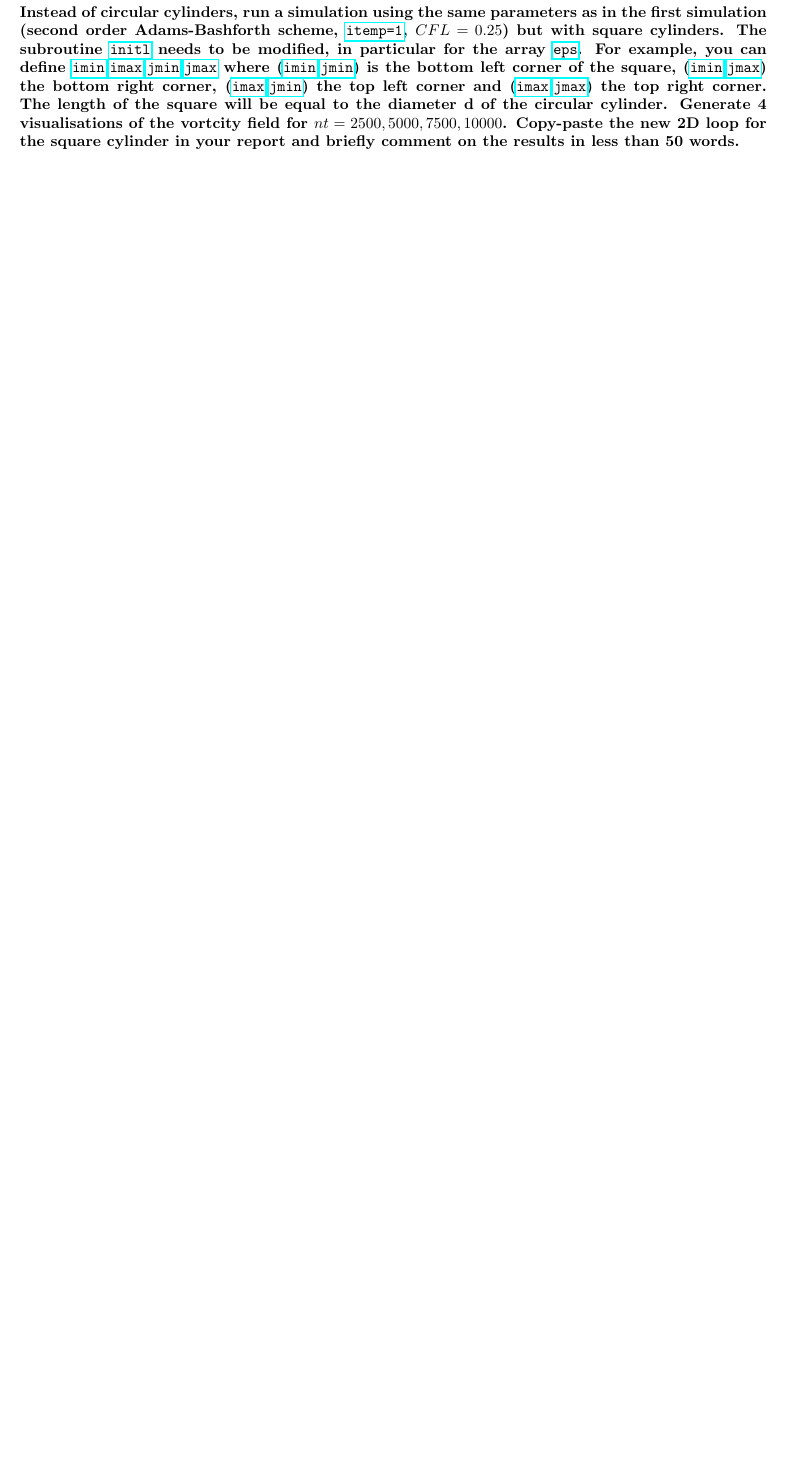
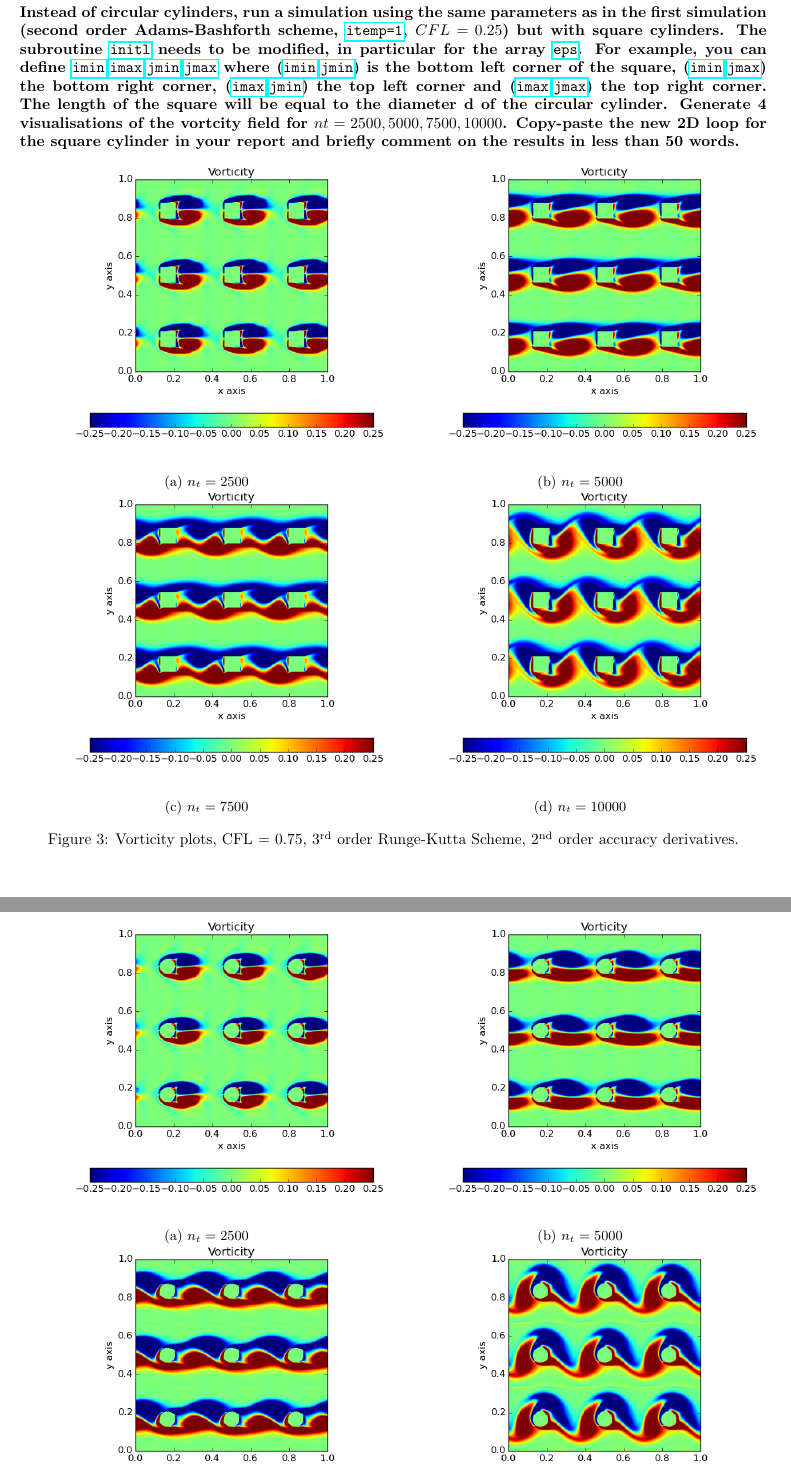
Before and after one commit to maxrobot/imperial, a LaTeX document (cw_2/report/01220997_cfd.tex): part of page 4 of 4 before the commit and two parts of pages 4 and 5 of 5 after it, the two joined at a grey line, cut so that both start at the same text, the shorter picture padded with empty space. The pictures show the PDF file cw_2/report/01220997_cfd.pdf that the author committed with the source.

Commit message:
code completed

```diff
--- a/cw_2/report/01220997_cfd.tex
+++ b/cw_2/report/01220997_cfd.tex
@@ -143,9 +143,44 @@ It is not possible to run the simulations with a CFL of 0.75.
 \section{}
 \textbf{Instead of circular cylinders, run a simulation using the same parameters as in the first simulation (second order Adams-Bashforth scheme, \url{itemp=1}, $CFL=0.25$) but with square cylinders. The subroutine \url{initl} needs to be modified, in particular for the array \url{eps}. For example, you can define \url{imin},\url{imax},\url{jmin},\url{jmax} where (\url{imin},\url{jmin}) is the bottom left corner of the square, (\url{imin},\url{jmax}) the bottom right corner, (\url{imax},\url{jmin}) the top left corner and (\url{imax},\url{jmax}) the top right corner. The length of the square will be equal to the diameter d of the circular cylinder. Generate 4 visualisations of the vortcity field for $nt = 2500, 5000, 7500, 10000$. Copy-paste the new 2D loop for the square cylinder in your report and briefly comment on the results in less than 50 words.}
 
+\begin{figure}[htb!]
+\centering
+\begin{subfigure}{.5\textwidth}
+  \centering
+  \includegraphics[width=1.1\linewidth, clip=true, trim=1cm 1cm 1cm 1cm]{q4_0001}
+  \caption{$n_t = 2500$}
+  \label{fig:sub1}
+\end{subfigure}%
+\begin{subfigure}{.5\textwidth}
+  \centering
+  \includegraphics[width=1.1\linewidth, clip=true, trim=1cm 1cm 1cm 1cm]{q4_0002}
+  \caption{$n_t = 5000$}
+  \label{fig:sub2}
+\end{subfigure}
+\newline
+\begin{subfigure}{.5\textwidth}
+  \centering
+  \includegraphics[width=1.1\linewidth, clip=true, trim=1cm 1cm 1cm 1cm]{q4_0003}
+  \caption{$n_t = 7500$}
+  \label{fig:sub1}
+\end{subfigure}%
+\begin{subfigure}{.5\textwidth}
+  \centering
+  \includegraphics[width=1.1\linewidth, clip=true, trim=1cm 1cm 1cm 1cm]{q4_0004}
+  \caption{$n_t = 10000$}
+  \label{fig:sub2}
+\end{subfigure}
+\caption{Vorticity plots, CFL = 0.75, 3\textsuperscript{rd} order Runge-Kutta Scheme, 2\textsuperscript{nd} order accuracy derivatives.}
+\label{fig:test}
+\end{figure}
+
+
 %----------------------------------------------------------------------------------------
 %	QUESTION 5
 %----------------------------------------------------------------------------------------
 \section{}
 \textbf{We want to use centered fourth-order schemes for the first and second derivatives in the two spatial directions. Write four new subroutines, using the skeletons provided in the code : \url{derix4, deriy4, derxx4} and \url{deryy4}. In the subroutine \url{fluxx}, replace the second-order first and second derivatives with the new fourth-order ones. Then run a simulation with same parameters as the first simulation (question 1) but with the new the fourth-order schemes. Generate 4 visualisations of the vorticity field for $nt = 2500, 5000, 7500, 10000$. Briefly comment on the results and discuss the differences (if any) with the first simulation (question 1) in less than 100 words. Copy-paste the four new subroutines in your report.}
 
+\begin{figure}[htb!]
+\centering
+\begin{subfigure}{.5\textwidth}
@@ -151,0 +208 @@ It is not possible to run the simulations with a CFL of 0.75.
+  \caption{$n_t = 10000$}
```
Also changed, not shown: cw_2/report/01220997_cfd.pdf, cw_2/report/images/q4_0001.png (added), cw_2/report/images/q4_0002.png (added), cw_2/report/images/q4_0003.png (added), cw_2/report/images/q4_0004.png (added), cw_2/report/images/q5_0001.png (added), cw_2/report/images/q5_0002.png (added), cw_2/report/images/q5_0003.png (added), cw_2/report/images/q5_0004.png (added), cw_2/report/01220997_cfd.tex (35 more changed lines), 9 other files.
